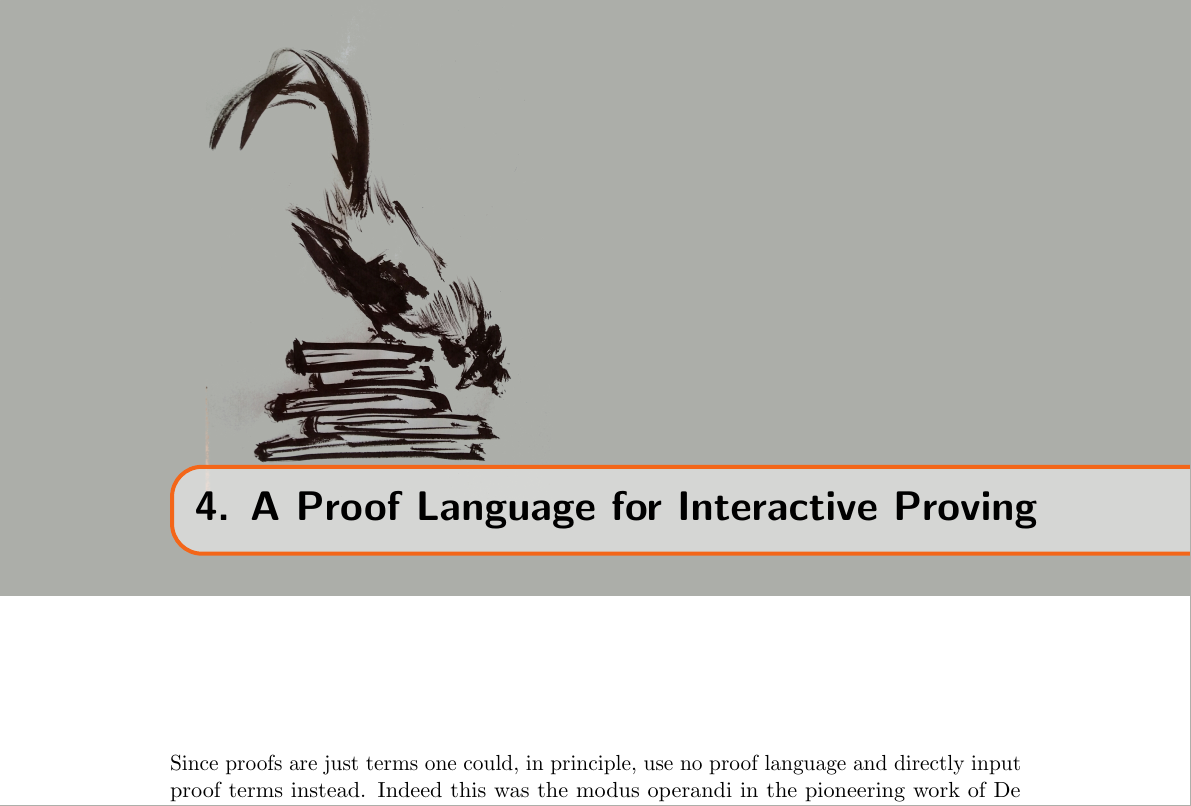
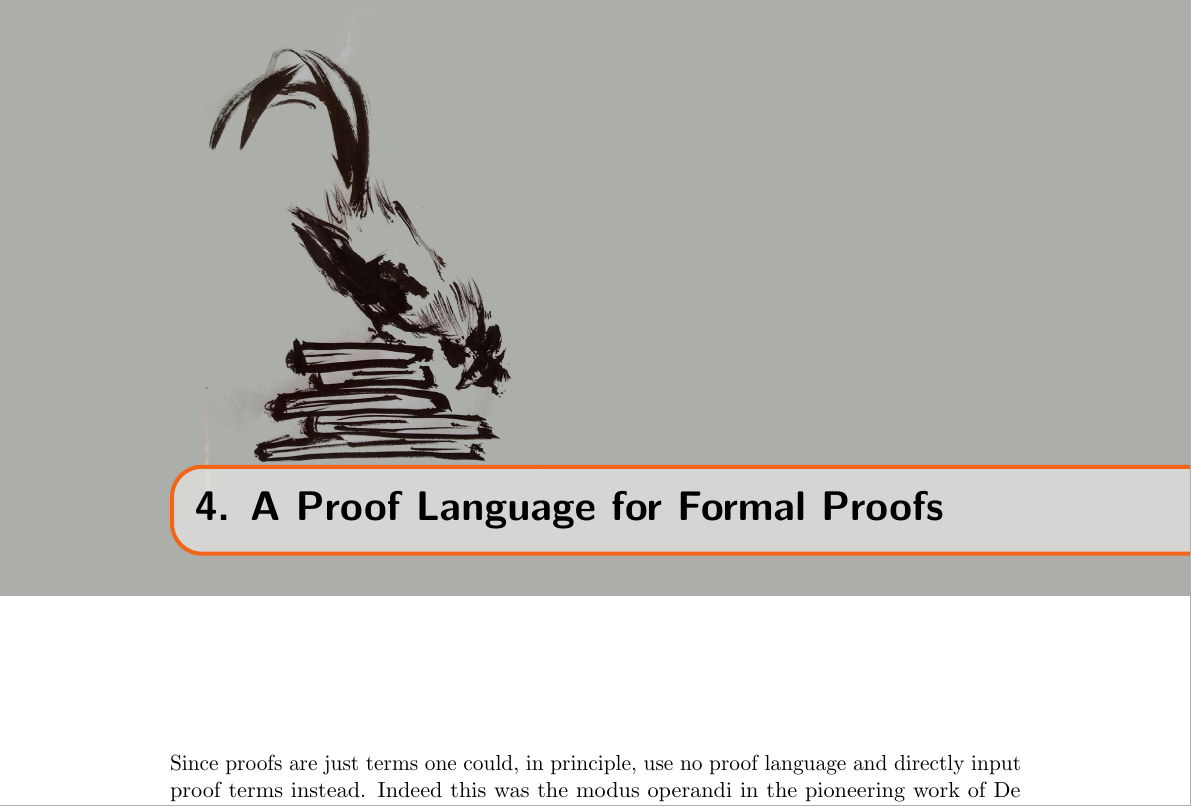
Before and after one commit to math-comp/mcb, a LaTeX thesis (tex/main.tex, which reads tex/chProofLanguage.tex): part of page 83 of 197, cut so that both start at the same text. Compiled offline with pdfLaTeX.

Commit message:
ch4: retitle

```diff
--- a/tex/chProofLanguage.tex
+++ b/tex/chProofLanguage.tex
@@ -1,4 +1,4 @@
-\chapter{A Proof Language for Interactive Proving}{}
+\chapter{A Proof Language for Formal Proofs}{}
 \label{ch:script}
 
 
```
